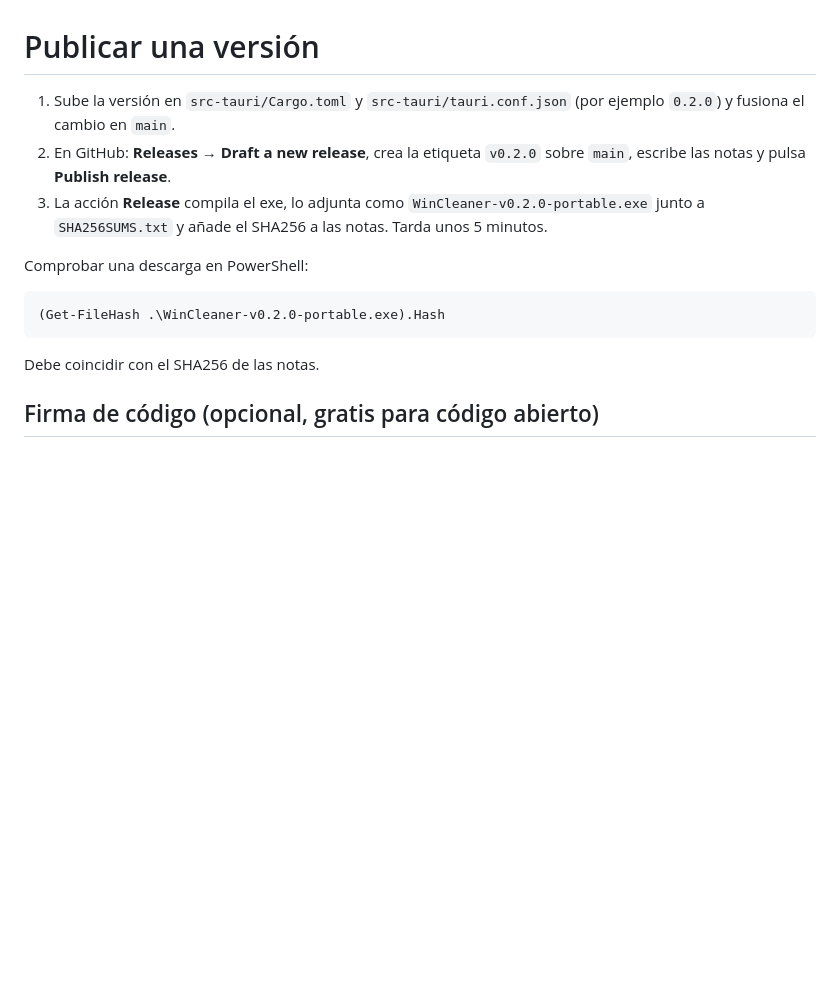
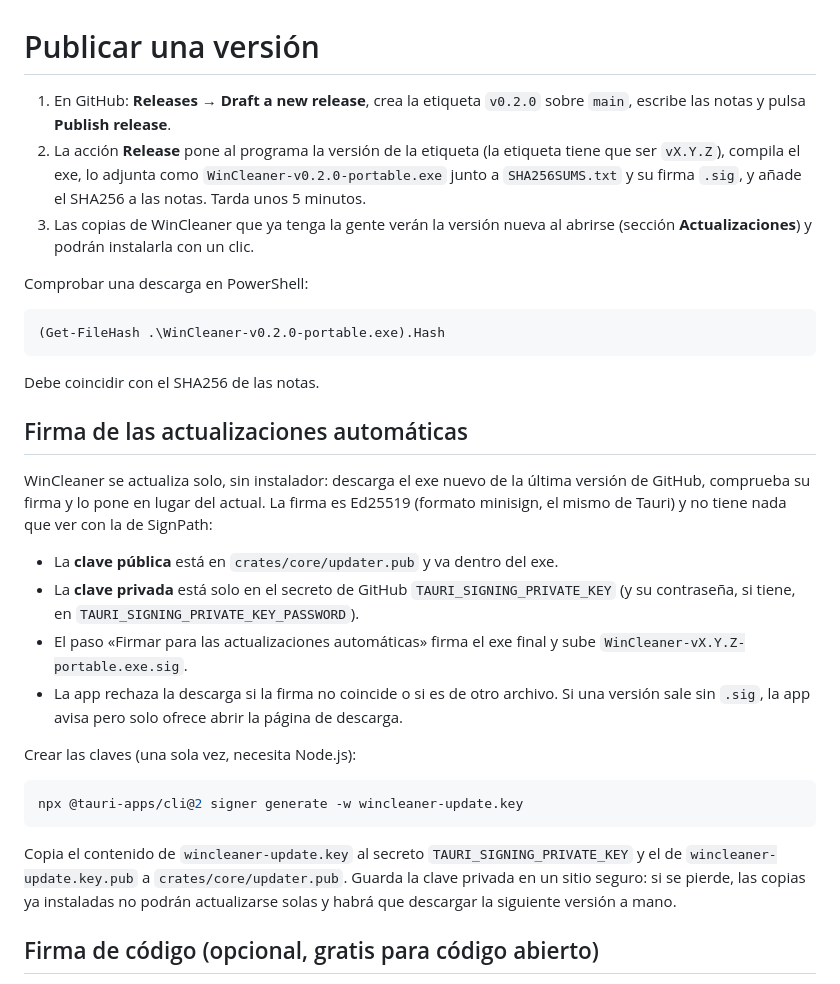
Before and after one commit to aguado2323-rgb/WinCleaner, a Markdown page: docs/RELEASING.md, the part around the change. Drawn GitHub-style; blank space fills up the shorter version.

````diff
--- a/docs/RELEASING.md
+++ b/docs/RELEASING.md
@@ -1,8 +1,8 @@
 # Publicar una versión
 
-1. Sube la versión en `src-tauri/Cargo.toml` y `src-tauri/tauri.conf.json` (por ejemplo `0.2.0`) y fusiona el cambio en `main`.
-2. En GitHub: **Releases → Draft a new release**, crea la etiqueta `v0.2.0` sobre `main`, escribe las notas y pulsa **Publish release**.
-3. La acción **Release** compila el exe, lo adjunta como `WinCleaner-v0.2.0-portable.exe` junto a `SHA256SUMS.txt` y añade el SHA256 a las notas. Tarda unos 5 minutos.
+1. En GitHub: **Releases → Draft a new release**, crea la etiqueta `v0.2.0` sobre `main`, escribe las notas y pulsa **Publish release**.
+2. La acción **Release** pone al programa la versión de la etiqueta (la etiqueta tiene que ser `vX.Y.Z`), compila el exe, lo adjunta como `WinCleaner-v0.2.0-portable.exe` junto a `SHA256SUMS.txt` y su firma `.sig`, y añade el SHA256 a las notas. Tarda unos 5 minutos.
+3. Las copias de WinCleaner que ya tenga la gente verán la versión nueva al abrirse (sección **Actualizaciones**) y podrán instalarla con un clic.
 
 Comprobar una descarga en PowerShell:
 
@@ -11,6 +11,23 @@ Comprobar una descarga en PowerShell:
 ```
 
 Debe coincidir con el SHA256 de las notas.
+
+## Firma de las actualizaciones automáticas
+
+WinCleaner se actualiza solo, sin instalador: descarga el exe nuevo de la última versión de GitHub, comprueba su firma y lo pone en lugar del actual. La firma es Ed25519 (formato minisign, el mismo de Tauri) y no tiene nada que ver con la de SignPath:
+
+- La **clave pública** está en `crates/core/updater.pub` y va dentro del exe.
+- La **clave privada** está solo en el secreto de GitHub `TAURI_SIGNING_PRIVATE_KEY` (y su contraseña, si tiene, en `TAURI_SIGNING_PRIVATE_KEY_PASSWORD`).
+- El paso «Firmar para las actualizaciones automáticas» firma el exe final y sube `WinCleaner-vX.Y.Z-portable.exe.sig`.
+- La app rechaza la descarga si la firma no coincide o si es de otro archivo. Si una versión sale sin `.sig`, la app avisa pero solo ofrece abrir la página de descarga.
+
+Crear las claves (una sola vez, necesita Node.js):
+
+```powershell
+npx @tauri-apps/cli@2 signer generate -w wincleaner-update.key
+```
+
+Copia el contenido de `wincleaner-update.key` al secreto `TAURI_SIGNING_PRIVATE_KEY` y el de `wincleaner-update.key.pub` a `crates/core/updater.pub`. Guarda la clave privada en un sitio seguro: si se pierde, las copias ya instaladas no podrán actualizarse solas y habrá que descargar la siguiente versión a mano.
 
 ## Firma de código (opcional, gratis para código abierto)
 
````
Also changed, not shown: README.es.md (+2 -0 lines), README.md (+2 -0 lines), docs/images/actualizaciones.png, docs/images/en/updates.png, 12 other files.
